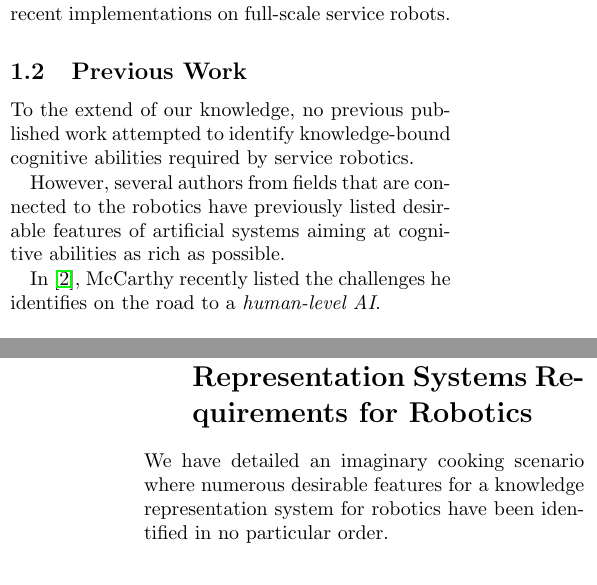
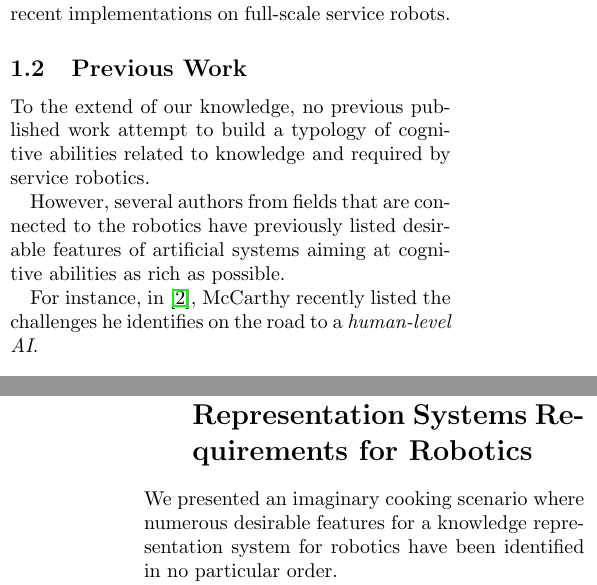
Before and after one commit to severin-lemaignan/krs-survey-paper, a LaTeX paper (krs-survey.tex): two parts of the columns of pages 3 and 7 of 18, joined at a grey line, cut so that both start at the same text. Compiled offline with pdfLaTeX.

Commit message:
Minor rephrasing in related work

```diff
--- a/krs-survey.tex
+++ b/krs-survey.tex
@@ -180,15 +180,16 @@ service robots.
 \subsection{Previous Work}
 \label{sect|evaluation-literature}
 
-To the extend of our knowledge, no previous published work attempted to identify
-knowledge-bound cognitive abilities required by service robotics.
+To the extend of our knowledge, no previous published work attempt to build a
+typology of cognitive abilities related to knowledge and required by service
+robotics.
 
 However, several authors from fields that are connected to the robotics have
 previously listed desirable features of artificial systems aiming at cognitive
 abilities as rich as possible.
 
-In~\cite{McCarthy2007}, McCarthy recently listed the challenges he identifies
-on the road to a \emph{human-level AI}.
+For instance, in~\cite{McCarthy2007}, McCarthy recently listed the challenges
+he identifies on the road to a \emph{human-level AI}.
 
 \begin{itemize}
 
@@ -446,7 +447,7 @@ the humans own structures and vocabulary).
 \section{A Typology of Knowledge Representation Systems Requirements for Robotics}
 \label{sect|features}
 
-We have detailed an imaginary cooking scenario where numerous desirable
+We presented an imaginary cooking scenario where numerous desirable
 features for a knowledge representation system for robotics have been
 identified in no particular order.
 
```
